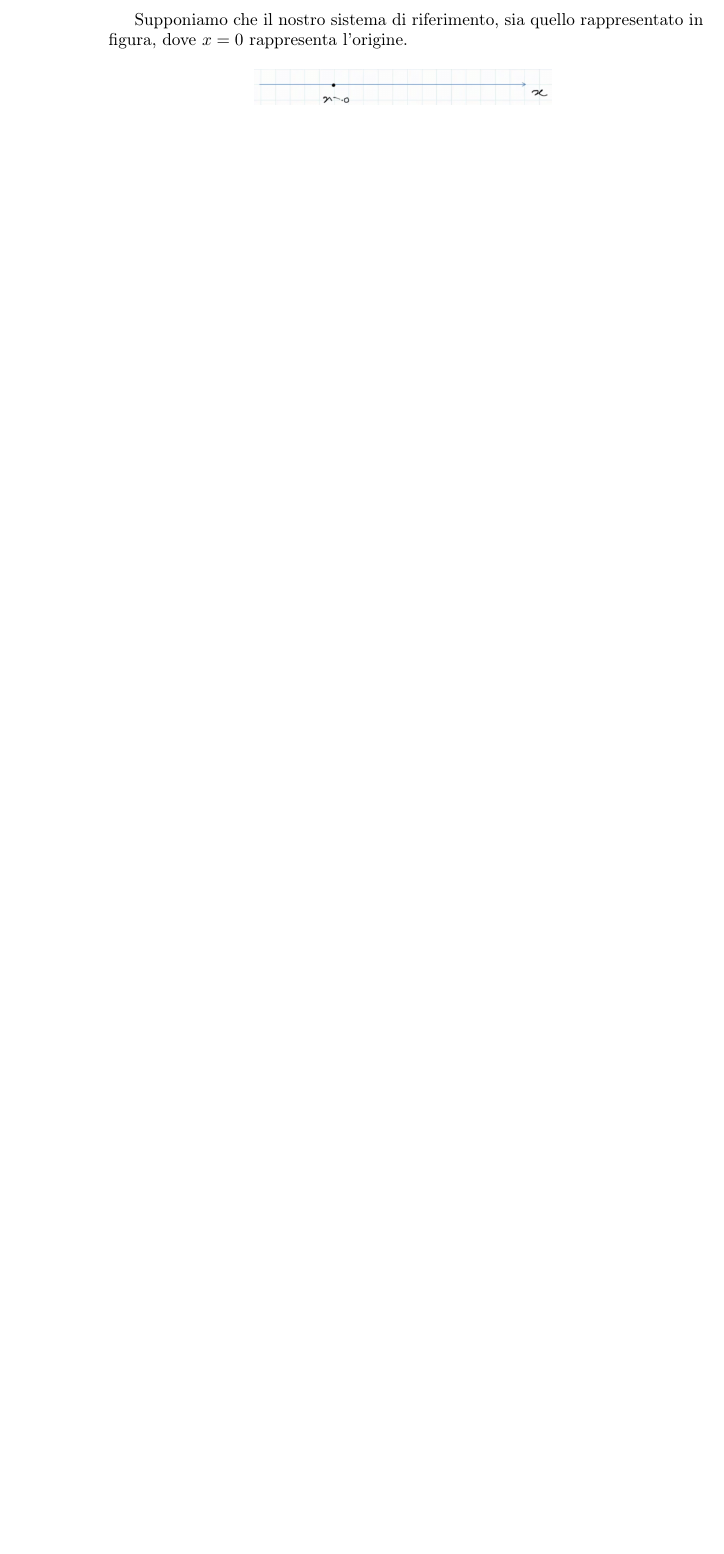
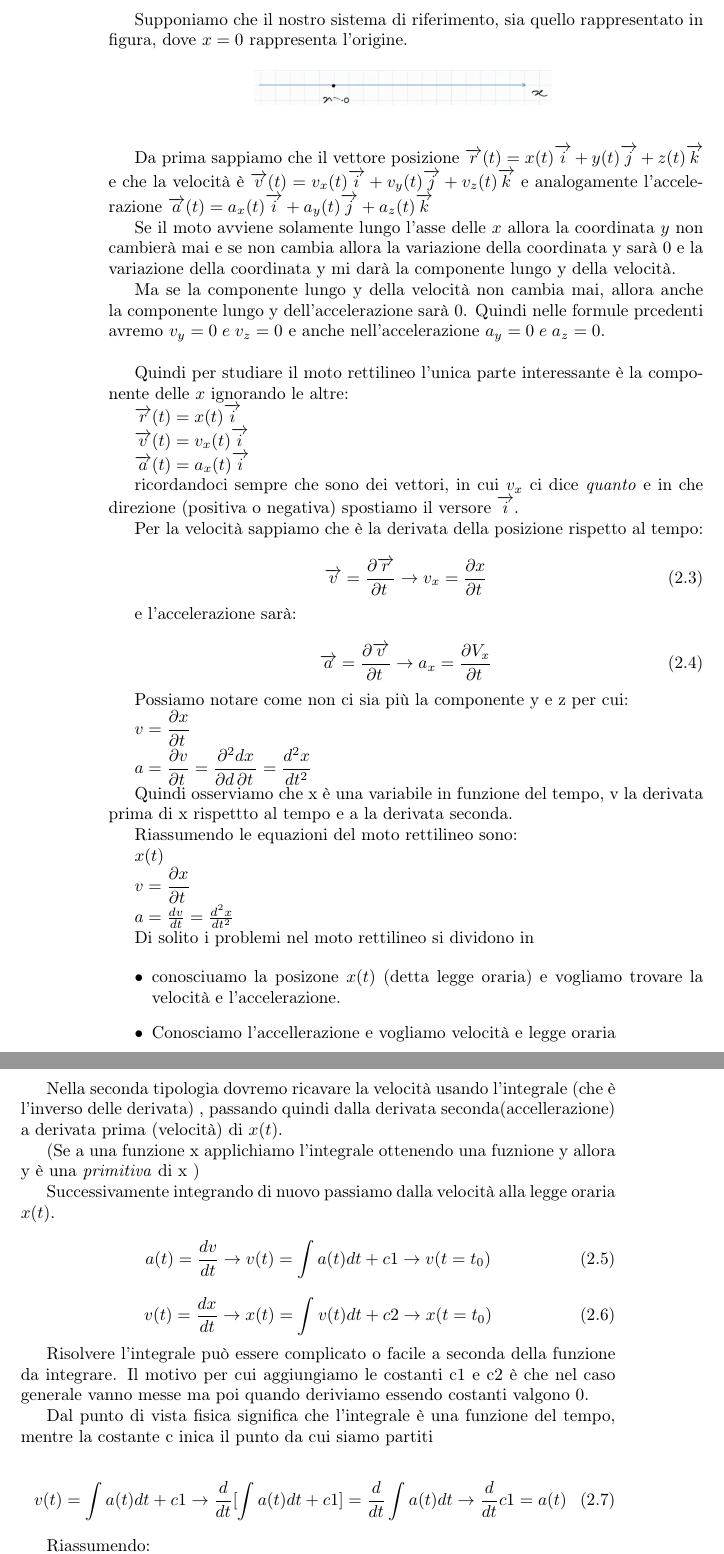
Before and after one commit to Valghira/fisica, a LaTeX book (Appunti/Appunti fisica.tex, which reads Appunti/lezione2/lezione2.tex): part of page 32 of 35 before the commit and two parts of pages 32 and 33 of 37 after it, the two joined at a grey line, cut so that both start at the same text, the shorter picture padded with empty space. Compiled offline with pdfLaTeX.

Commit message:
minuti 1:22:38

```diff
--- a/Appunti/Appunti fisica.tex
+++ b/Appunti/Appunti fisica.tex
@@ -12,7 +12,9 @@
 \usepackage{multicol}
 \usepackage{color}
 \usepackage{fancyhdr}
+\usepackage{mathtools}
 \usepackage[thinc]{esdiff}
+\usepackage{physics}
 \newcommand{\prodscal}{\text{\large{\textbf{\textperiodcentered}}}} %trovato su internet per definire simbolo prodotto scalare. Da usare con \prodscal
 
 \begin{document}
--- a/Appunti/lezione2/lezione2.tex
+++ b/Appunti/lezione2/lezione2.tex
@@ -159,3 +166,113 @@ Supponiamo che il nostro sistema di riferimento, sia quello rappresentato in fig
 \label{fig:rettilineo1}
 \end{center}
 \end{figure}
+
+Da prima sappiamo che il vettore posizione
+$\overrightarrow{r}(t)=x(t)\overrightarrow{i}+y(t)\overrightarrow{j}+z(t)\overrightarrow{k} $
+e che la velocità è
+$\overrightarrow{v}(t)=v_{x}(t)\overrightarrow{i}+v_y(t)\overrightarrow{j}+v_z(t)\overrightarrow{k}$
+e analogamente l'accelerazione
+$\overrightarrow{a}(t)=a_{x}(t)\overrightarrow{i}+a_y(t)\overrightarrow{j}+a_z(t)\overrightarrow{k}$
+
+Se il moto avviene solamente lungo l'asse delle $x$ allora la coordinata $y$
+non cambierà mai e se non cambia allora la variazione della coordinata y sarà $0$
+e la variazione della coordinata y mi darà la componente lungo
+y della velocità.
+
+Ma se la componente lungo y della velocità non cambia mai, allora anche la
+componente lungo y dell'accelerazione sarà $0$.
+Quindi nelle formule prcedenti avremo $v_y=0 \; e \;  v_z=0$
+e anche nell'accelerazione $a_y=0 \; e \; a_z=0$.\\
+
+Quindi per studiare il moto rettilineo l'unica parte interessante
+è la componente delle $x$ ignorando le altre:
+
+$\overrightarrow{r}(t)=x(t)\overrightarrow{i}$
+
+$\overrightarrow{v}(t)=v_{x}(t)\overrightarrow{i}$
+
+$\overrightarrow{a}(t)=a_{x}(t)\overrightarrow{i}$
+
+ricordandoci sempre che sono dei vettori,
+in cui $v_x$ ci dice \textit{quanto} e in che direzione
+(positiva o negativa) spostiamo
+il versore $\overrightarrow{i}$.
+
+Per la velocità sappiamo che è la derivata della posizione rispetto
+al tempo:
+
+\begin{equation}
+\overrightarrow{v}=\diffp{\overrightarrow{r}}{t} \rightarrow v_x=\diffp{x}{t}
+\end{equation}
+
+e l'accelerazione sarà:
+
+\begin{equation}
+    \overrightarrow{a}=\diffp{\overrightarrow{v}}{t} \rightarrow a_x=\diffp{V_x}{t}
+\end{equation}
+
+Possiamo notare come non ci sia più la componente y e z per cui:
+
+$v=\diffp{x}{t}$
+
+$a=\diffp{v}{t}=\diffp{dx}{dt}=\frac{d^2x}{dt^2}$
+
+Quindi osserviamo che x è una variabile in funzione del tempo,
+v la derivata prima di x rispettto al tempo e a la derivata seconda.
+
+Riassumendo le equazioni del moto rettilineo sono:
+
+$x(t)$
+
+$v=\diffp{x}{t}$
+
+$a=\frac{dv}{dt}=\frac{d^2x}{d t^2}$
+
+Di solito i problemi nel moto rettilineo si dividono in
+
+\begin{itemize}
+\item conosciuamo la posizone
+$x(t)$ (detta legge oraria) e vogliamo trovare la velocità e l'accelerazione.
+
+\item Conosciamo l'accellerazione e vogliamo velocità e legge oraria
+\end{itemize}
+
+Nella seconda tipologia dovremo ricavare la velocità usando l'integrale
+(che è l'inverso delle derivata) , passando quindi dalla derivata seconda(accellerazione)
+a derivata prima (velocità) di $x(t)$.
+
+(Se a una funzione x applichiamo l'integrale ottenendo
+una fuznione y
+allora y è una \textit{primitiva} di x )
+
+Successivamente integrando di nuovo passiamo dalla velocità alla
+legge oraria $x(t)$.
+
+% gather* permette di mettere più equazioni nello stesso ambiente senza numerarle
+% gather invece le numera
+\begin{equation}
+    a(t)=\frac{dv}{dt} \rightarrow v(t)= \int {a(t) dt} +c1 \rightarrow v(t=t_0)
+\end{equation}
+
+\begin{equation}
+    v(t)=\frac{dx}{dt} \rightarrow x(t)= \int {v(t)dt} +c2 \rightarrow x(t=t_0)
+\end{equation}
+
+
+ Risolvere l'integrale può essere complicato o facile a seconda della funzione
+ da integrare.
+Il motivo per cui aggiungiamo le costanti c1 e c2 è
+che nel caso generale vanno messe ma poi quando deriviamo
+essendo costanti valgono $0$.
+
+Dal punto di vista fisica significa che l'integrale è una
+funzione del tempo, mentre la costante c inica il punto da cui siamo
+partiti
+
+\begin{equation}
+   v(t)= \int {a(t)dt} +c1 \rightarrow
+   \frac{d}{dt}[\int{a(t)dt}+c1]=
+   \frac{d}{dt}\int{a(t)dt}\rightarrow \frac{d}{dt}c1=a(t)
+\end{equation}
+
+Riassumendo:
```
Also changed, not shown: Appunti/Appunti fisica.tex (1 more changed lines), Appunti/lezione2/lezione2.tex (28 more changed lines).
